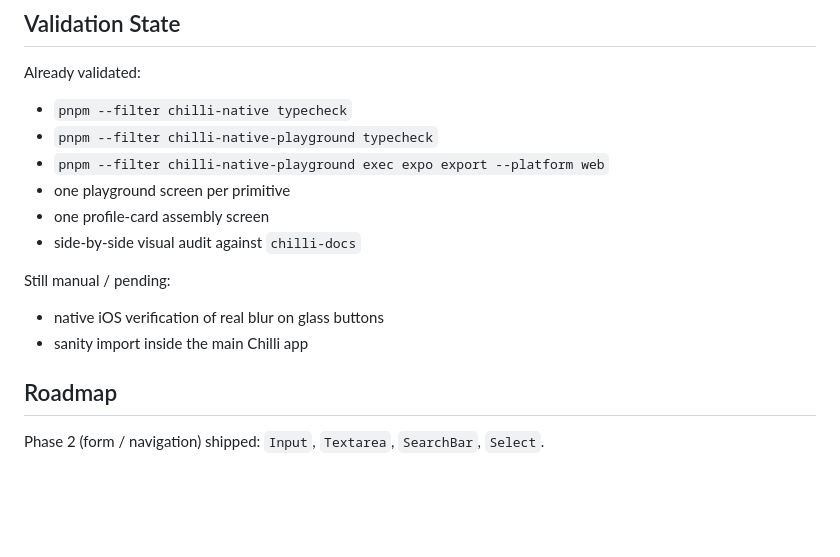
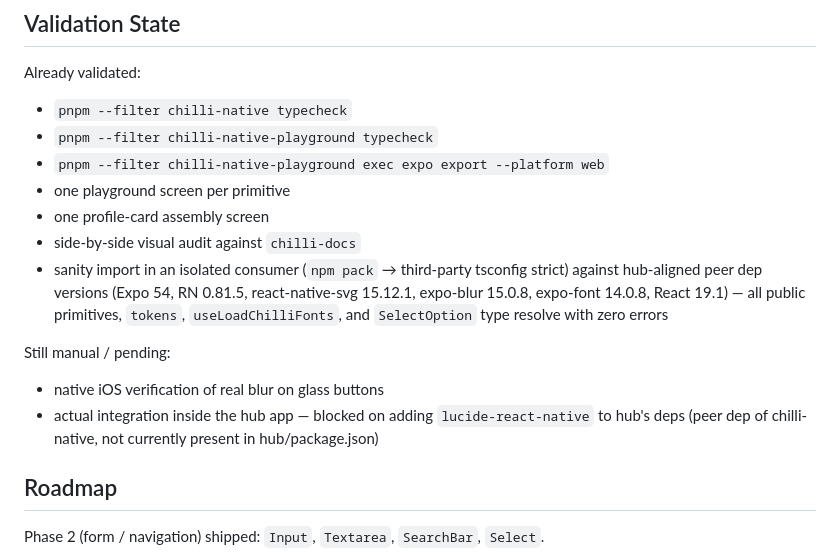
Before and after one commit to lucassimula-hash/baby-chilli, a Markdown page: packages/chilli-native/README.md, the part around the change. Drawn GitHub-style; blank space fills up the shorter version.

```diff
--- a/packages/chilli-native/README.md
+++ b/packages/chilli-native/README.md
@@ -111,11 +111,12 @@ Already validated:
 - one playground screen per primitive
 - one profile-card assembly screen
 - side-by-side visual audit against `chilli-docs`
+- sanity import in an isolated consumer (`npm pack` → third-party tsconfig strict) against hub-aligned peer dep versions (Expo 54, RN 0.81.5, react-native-svg 15.12.1, expo-blur 15.0.8, expo-font 14.0.8, React 19.1) — all public primitives, `tokens`, `useLoadChilliFonts`, and `SelectOption` type resolve with zero errors
 
 Still manual / pending:
 
 - native iOS verification of real blur on glass buttons
-- sanity import inside the main Chilli app
+- actual integration inside the hub app — blocked on adding `lucide-react-native` to hub's deps (peer dep of chilli-native, not currently present in hub/package.json)
 
 ## Roadmap
 
```
Also changed, not shown: packages/chilli-native/CHANGELOG.md (+5 -0 lines).
